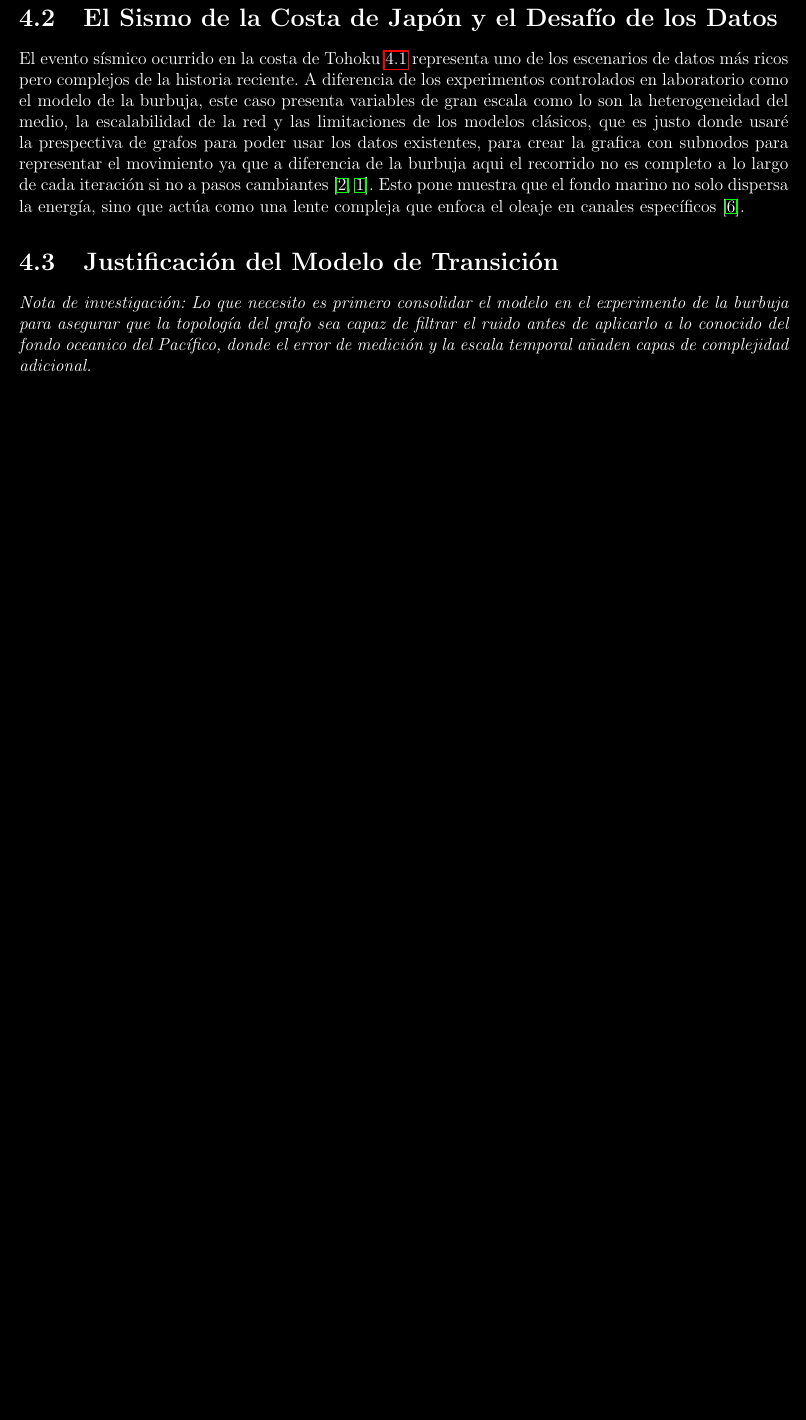
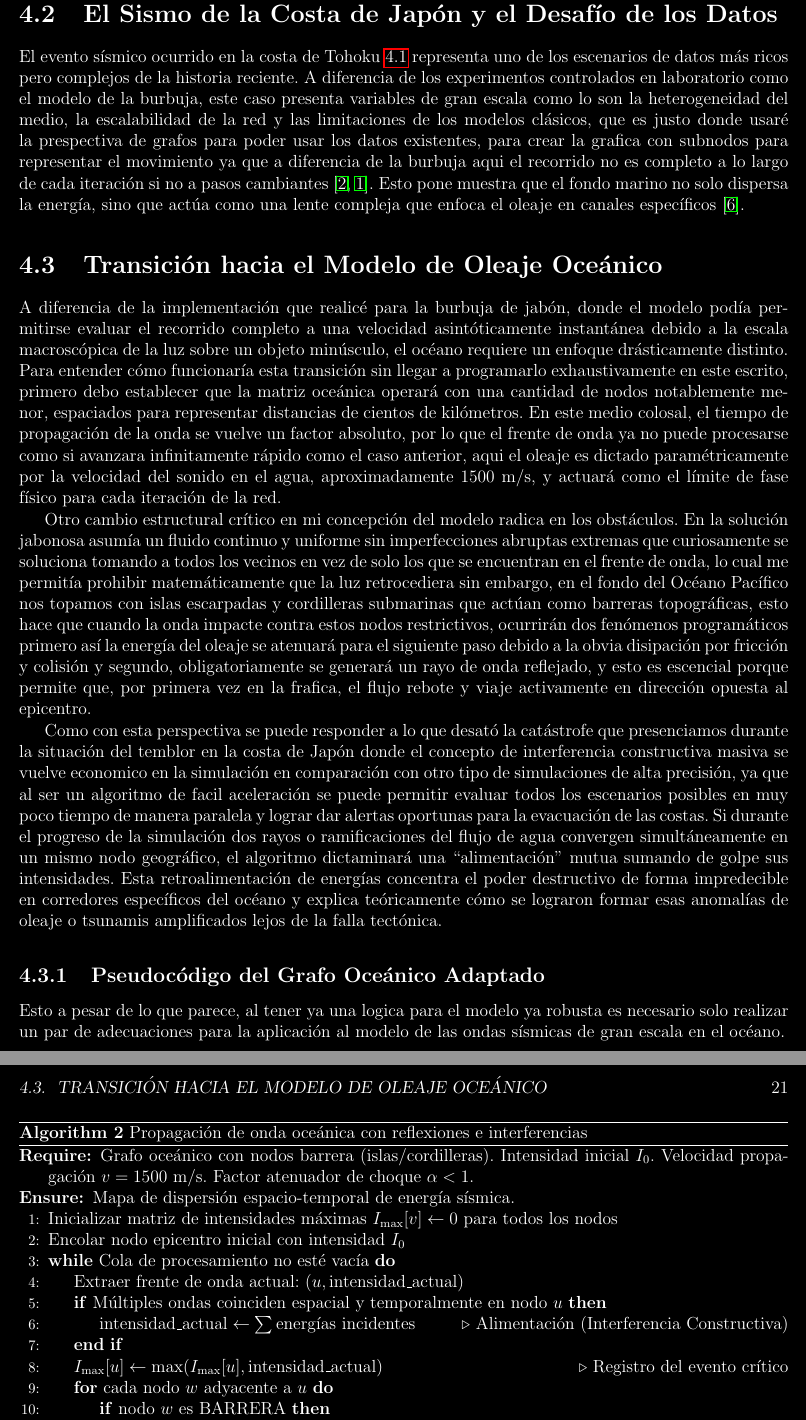
Before and after one commit to kr-yptonita/Flujo-Ramificado, a LaTeX book (LaTeX/main.tex, which reads LaTeX/Capitulo_4/capitulo4.tex): part of page 20 of 24 before the commit and two parts of pages 20 and 21 of 26 after it, the two joined at a grey line, cut so that both start at the same text, the shorter picture padded with empty space. Compiled offline with pdfLaTeX.

```diff
--- a/LaTeX/Capitulo_4/capitulo4.tex
+++ b/LaTeX/Capitulo_4/capitulo4.tex
@@ -26,6 +22,34 @@
 El evento sísmico ocurrido en la costa de Tohoku \ref{Epicentro} representa uno de los escenarios de datos más ricos pero complejos de la historia reciente. A diferencia de los experimentos controlados en laboratorio como el modelo de la burbuja, este caso presenta variables de gran escala como lo son la heterogeneidad del medio, la escalabilidad de la red y las limitaciones de los modelos clásicos, que es justo donde usaré la prespectiva de grafos para poder usar los datos existentes, para crear la grafica con subnodos para representar el movimiento ya que a diferencia de la burbuja aqui el recorrido no es completo a lo largo de cada iteración si no a pasos cambiantes \cite{hantzis2019machine, garnier2025stochastic}. Esto pone muestra que el fondo marino no solo dispersa la energía, sino que actúa como una lente compleja que enfoca el oleaje en canales específicos \cite{lu2023refocusing}.
 
 
-\section{Justificación del Modelo de Transición}
+\section{Transición hacia el Modelo de Oleaje Oceánico}
 
-\textit{Nota de investigación: Lo que necesito es primero consolidar el modelo en el experimento de la burbuja para asegurar que la topología del grafo sea capaz de filtrar el ruido antes de aplicarlo a lo conocido del fondo oceanico del Pacífico, donde el error de medición y la escala temporal añaden capas de complejidad adicional.}
+A diferencia de la implementación que realicé para la burbuja de jabón, donde el modelo podía permitirse evaluar el recorrido completo a una velocidad asintóticamente instantánea debido a la escala macroscópica de la luz sobre un objeto minúsculo, el océano requiere un enfoque drásticamente distinto. Para entender cómo funcionaría esta transición sin llegar a programarlo exhaustivamente en este escrito, primero debo establecer que la matriz oceánica operará con una cantidad de nodos notablemente menor, espaciados para representar distancias de cientos de kilómetros. En este medio colosal, el tiempo de propagación de la onda se vuelve un factor absoluto, por lo que el frente de onda ya no puede procesarse como si avanzara infinitamente rápido como el caso anterior, aqui el oleaje es dictado paramétricamente por la velocidad del sonido en el agua, aproximadamente $1500$ m/s, y actuará como el límite de fase físico para cada iteración de la red.
+
+Otro cambio estructural crítico en mi concepción del modelo radica en los obstáculos. En la solución jabonosa asumía un fluido continuo y uniforme sin imperfecciones abruptas extremas que curiosamente se soluciona tomando a todos los vecinos en vez de solo los que se encuentran en el frente de onda, lo cual me permitía prohibir matemáticamente que la luz retrocediera sin embargo, en el fondo del Océano Pacífico nos topamos con islas escarpadas y cordilleras submarinas que actúan como barreras topográficas, esto hace que cuando la onda impacte contra estos nodos restrictivos, ocurrirán dos fenómenos programáticos primero así la energía del oleaje se atenuará para el siguiente paso debido a la obvia disipación por fricción y colisión y segundo, obligatoriamente se generará un rayo de onda reflejado, y esto es escencial porque permite que, por primera vez en la frafica, el flujo rebote y viaje activamente en dirección opuesta al epicentro.
+
+Como con esta perspectiva se puede responder a lo que desató la catástrofe que presenciamos durante la situación del temblor en la costa de Japón donde el concepto de interferencia constructiva masiva se vuelve economico en la simulación en comparación con otro tipo de simulaciones de alta precisión, ya que al ser un algoritmo de facil aceleración se puede permitir evaluar todos los escenarios posibles en muy poco tiempo de manera paralela y lograr dar alertas oportunas para la evacuación de las costas. Si durante el progreso de la simulación dos rayos o ramificaciones del flujo de agua convergen simultáneamente en un mismo nodo geográfico, el algoritmo dictaminará una ``alimentación'' mutua sumando de golpe sus intensidades. Esta retroalimentación de energías concentra el poder destructivo de forma impredecible en corredores específicos del océano y explica teóricamente cómo se lograron formar esas anomalías de oleaje o tsunamis amplificados lejos de la falla tectónica.
+
+\subsection{Pseudocódigo del Grafo Oceánico Adaptado}
+
+Esto a pesar de lo que parece, al tener ya una logica para el modelo ya robusta es necesario solo realizar un par de adecuaciones para la aplicación al modelo de las ondas sísmicas de gran escala en el océano.
+\begin{algorithm}[H]
+\caption{Propagación de onda oceánica con reflexiones e interferencias}
+\begin{algorithmic}[1]
+\Require Grafo oceánico con nodos barrera (islas/cordilleras). Intensidad inicial $I_0$. Velocidad propagación $v = 1500 \text{ m/s}$. Factor atenuador de choque $\alpha < 1$.
+\Ensure Mapa de dispersión espacio-temporal de energía sísmica.
+\State Inicializar matriz de intensidades máximas $I_{\text{max}}[v] \gets 0$ para todos los nodos
+\State Encolar nodo epicentro inicial con intensidad $I_0$
+
+\While{Cola de procesamiento no esté vacía}
+    \State Extraer frente de onda actual: $(u, \text{intensidad\_actual})$
+
+    \If{Múltiples ondas coinciden espacial y temporalmente en nodo $u$}
+        \State $\text{intensidad\_actual} \gets \sum \text{energías incidentes}$ \Comment{Alimentación (Interferencia Constructiva)}
+    \EndIf
+
+    \State $I_{\text{max}}[u] \gets \max(I_{\text{max}}[u], \text{intensidad\_actual})$ \Comment{Registro del evento crítico}
+
+    \For{cada nodo $w$ adyacente a $u$}
+        \If{nodo $w$ es BARRERA}
+            \State $\text{nueva\_int} \gets \text{intensidad\_actual} \times \alpha$ \Comment{Atenuación por impacto topográfico}
@@ -31,0 +63,5 @@
+\label{alg:SimulacionOceano}
+\end{algorithm}
+
+
+Ahora esta implementación no es posible de realizar dado que no existe el acceso facil a los datos de boyas, datos topograficos recientes, sin embargo, para eso es que se realizó el experimento con la burbuja de jabón para poder obtener la lógica de programación adecuada y saber que este modelo es viable de implementar siempre y cuando se consigan los datos correspondientes.
```
Also changed, not shown: LaTeX/main.pdf, README.md (added), LaTeX/Capitulo_4/capitulo4.tex (11 more changed lines), 1 other file.
